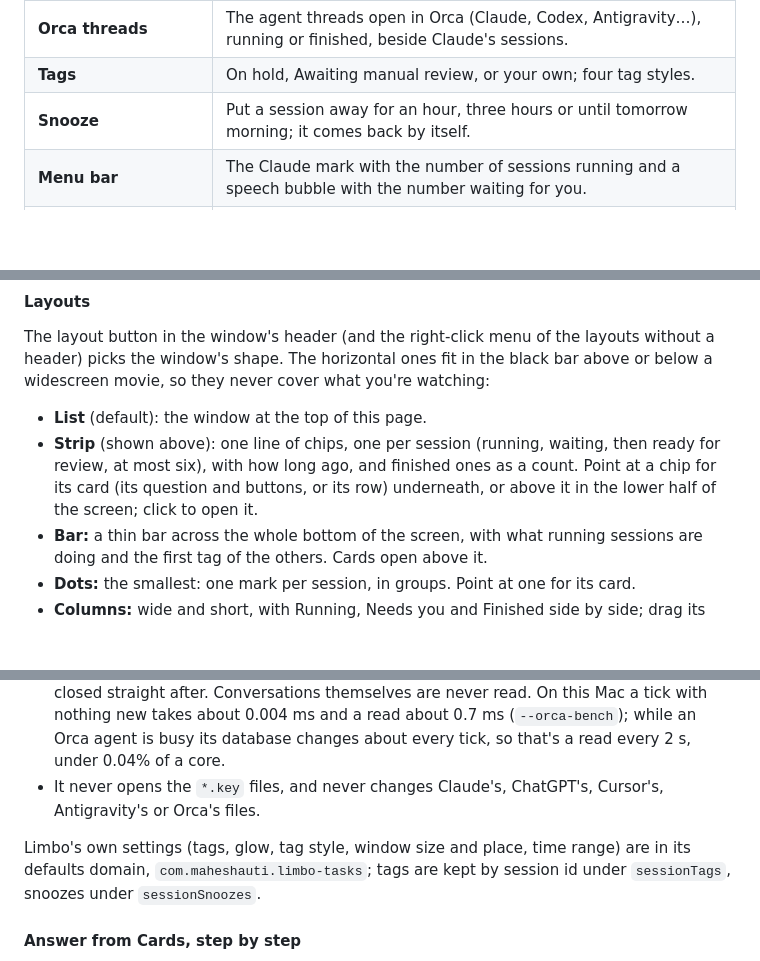
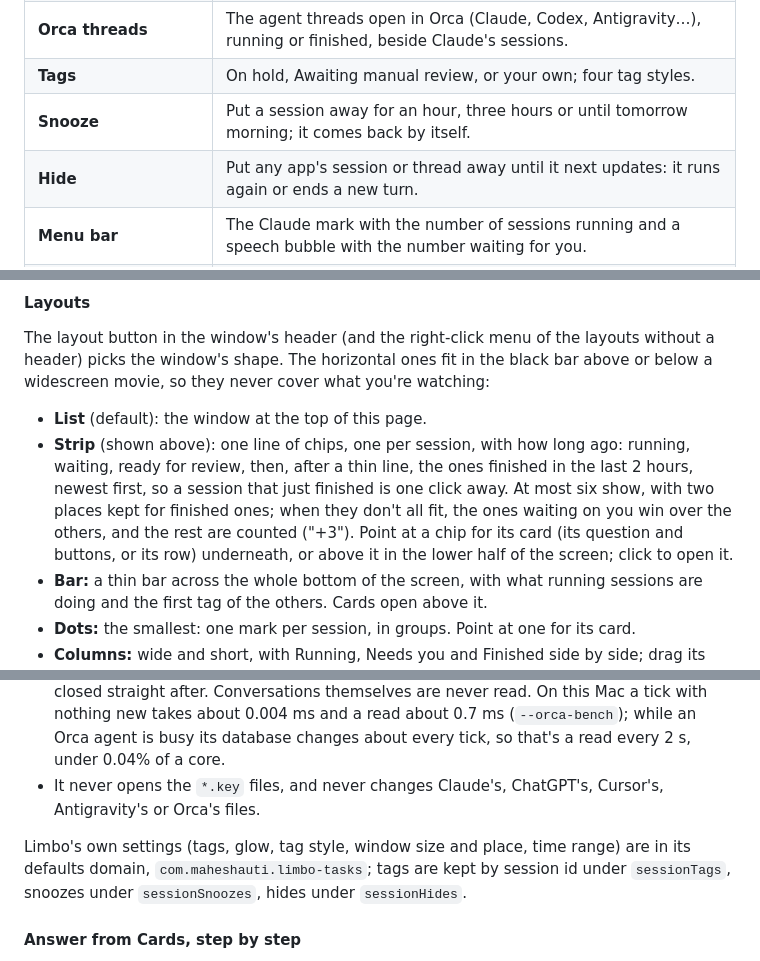
Before and after one commit to maheshauti96/Limbo, a Markdown page: README.md, 3 parts joined by grey strips. Drawn GitHub-style; blank space fills up the shorter version.

```diff
--- a/README.md
+++ b/README.md
@@ -50,6 +50,7 @@ A stable signing identity keeps macOS's Accessibility permission (used by Answer
 | **Orca threads** | The agent threads open in Orca (Claude, Codex, Antigravity…), running or finished, beside Claude's sessions. |
 | **Tags** | On hold, Awaiting manual review, or your own; four tag styles. |
 | **Snooze** | Put a session away for an hour, three hours or until tomorrow morning; it comes back by itself. |
+| **Hide** | Put any app's session or thread away until it next updates: it runs again or ends a new turn. |
 | **Menu bar** | The Claude mark with the number of sessions running and a speech bubble with the number waiting for you. |
 | **Menu bar panel** | Every session from the last 7 days in groups: Running, Your turn, Just finished, Ready for review, Snoozed, On hold, Done, In a terminal. |
 
@@ -74,7 +75,7 @@ A small window with the running sessions, the ones waiting for you or ready for
 The layout button in the window's header (and the right-click menu of the layouts without a header) picks the window's shape. The horizontal ones fit in the black bar above or below a widescreen movie, so they never cover what you're watching:
 
 - **List** (default): the window at the top of this page.
-- **Strip** (shown above): one line of chips, one per session (running, waiting, then ready for review, at most six), with how long ago, and finished ones as a count. Point at a chip for its card (its question and buttons, or its row) underneath, or above it in the lower half of the screen; click to open it.
+- **Strip** (shown above): one line of chips, one per session, with how long ago: running, waiting, ready for review, then, after a thin line, the ones finished in the last 2 hours, newest first, so a session that just finished is one click away. At most six show, with two places kept for finished ones; when they don't all fit, the ones waiting on you win over the others, and the rest are counted ("+3"). Point at a chip for its card (its question and buttons, or its row) underneath, or above it in the lower half of the screen; click to open it.
 - **Bar:** a thin bar across the whole bottom of the screen, with what running sessions are doing and the first tag of the others. Cards open above it.
 - **Dots:** the smallest: one mark per session, in groups. Point at one for its card.
 - **Columns:** wide and short, with Running, Needs you and Finished side by side; drag its sides to resize it.
@@ -231,7 +242,7 @@ Archived sessions are hidden. Clicking a row opens it in the Claude app (`claude
 - Orca's threads, only while the panel or the window is showing and Orca is running: a stat every 2 s of Orca's session database (`~/Library/Application Support/orca/agent-session-domain.db`) and its write-ahead log, and, only when one of them changed, one query for the threads open in its tabs (agent, name, folder, the last turn's state and outcome, the last activity, the agent's own id for it), plus its worktree names. It's opened read-only and closed straight after. Conversations themselves are never read. On this Mac a tick with nothing new takes about 0.004 ms and a read about 0.7 ms (`--orca-bench`); while an Orca agent is busy its database changes about every tick, so that's a read every 2 s, under 0.04% of a core.
 - It never opens the `*.key` files, and never changes Claude's, ChatGPT's, Cursor's, Antigravity's or Orca's files.
 
-Limbo's own settings (tags, glow, tag style, window size and place, time range) are in its defaults domain, `com.maheshauti.limbo-tasks`; tags are kept by session id under `sessionTags`, snoozes under `sessionSnoozes`.
+Limbo's own settings (tags, glow, tag style, window size and place, time range) are in its defaults domain, `com.maheshauti.limbo-tasks`; tags are kept by session id under `sessionTags`, snoozes under `sessionSnoozes`, hides under `sessionHides`.
 
 #### Answer from Cards, step by step
 
```
Also changed, not shown: other parts of README.md (+17 -7 lines), docs/images/limbo-tasks/strip.png, 1 other file.
